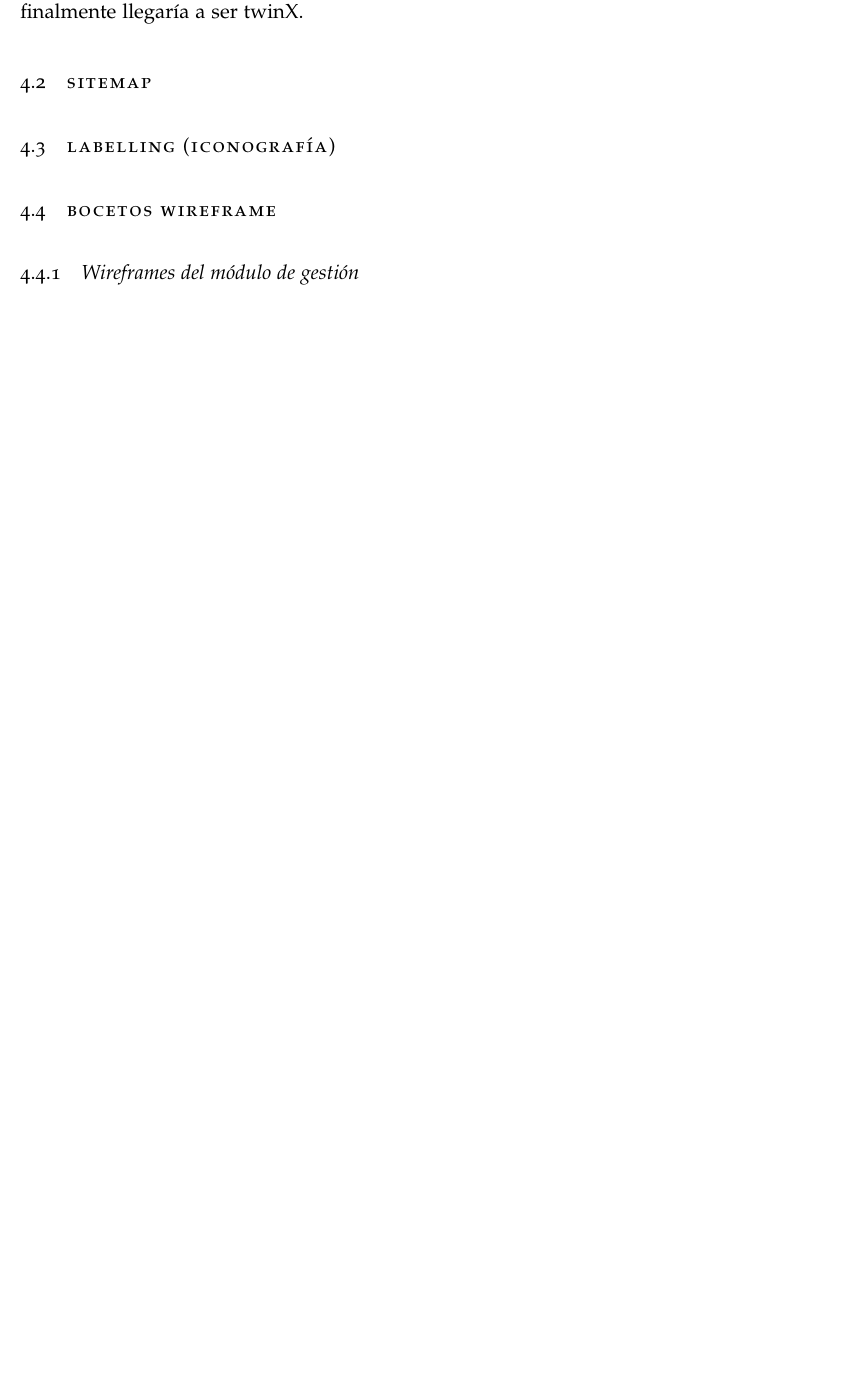
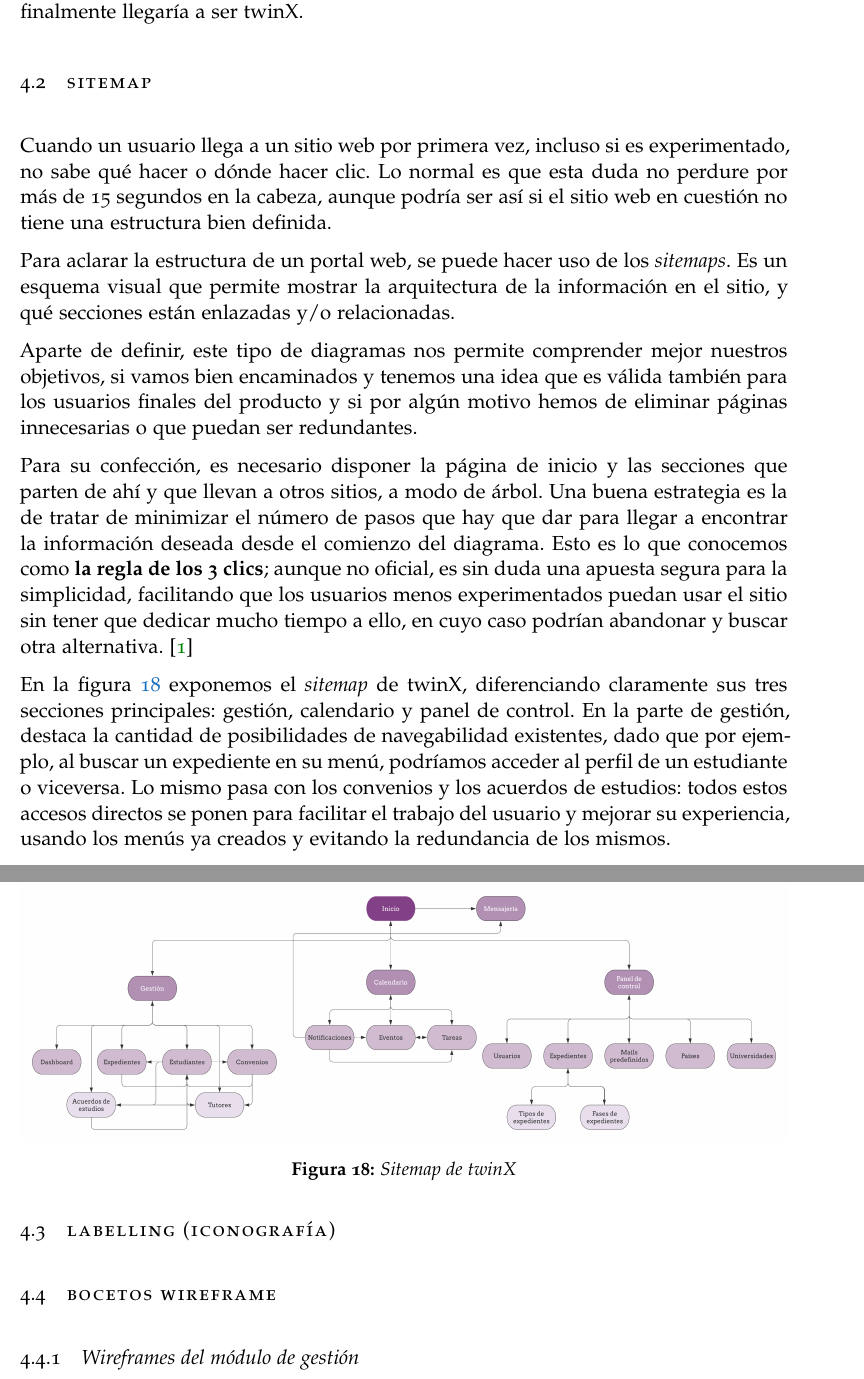
Before and after one commit to claudiolc/twinX, a LaTeX thesis (Memoria/main.tex, which reads Memoria/chapter4.tex): part of page 49 of 65 before the commit and two parts of pages 49 and 50 of 66 after it, the two joined at a grey line, cut so that both start at the same text, the shorter picture padded with empty space. Compiled offline with pdfLaTeX; a missing font is replaced by an installed copy or a similar font.

Commit message:
Añadido sitemap

```diff
--- a/Memoria/chapter4.tex
+++ b/Memoria/chapter4.tex
@@ -57,6 +57,25 @@ Tras la atenta observación de la matriz, podemos afirmar que las acciones que m
 Con esta matriz, además, justificamos que el contenido de la primera versión de twinX (descrito en la sección ~\ref{propuesta}), es suficiente para cubrir la mayoría de las necesidades esenciales del trabajo de un secretario de la ORI-FyL, lo que es uno de los objetivos principales de este proyecto, aunque sea tan solo un comienzo a lo que finalmente llegaría a ser twinX.
 
 \section{Sitemap}
+
+Cuando un usuario llega a un sitio web por primera vez, incluso si es experimentado, no sabe qué hacer o dónde hacer clic. Lo normal es que esta duda no perdure por más de 15 segundos en la cabeza, aunque podría ser así si el sitio web en cuestión no tiene una estructura bien definida.
+
+Para aclarar la estructura de un portal web, se puede hacer uso de los \textit{sitemaps}. Es un esquema visual que permite mostrar la arquitectura de la información en el sitio, y qué secciones están enlazadas y/o relacionadas.
+
+Aparte de definir, este tipo de diagramas nos permite comprender mejor nuestros objetivos, si vamos bien encaminados y tenemos una idea que es válida también para los usuarios finales del producto y si por algún motivo hemos de eliminar páginas innecesarias o que puedan ser redundantes.
+
+Para su confección, es necesario disponer la página de inicio y las secciones que parten de ahí y que llevan a otros sitios, a modo de árbol. Una buena estrategia es la de tratar de minimizar el número de pasos que hay que dar para llegar a encontrar la información deseada desde el comienzo del diagrama. Esto es lo que conocemos como \textbf{la regla de los 3 clics}; aunque no oficial, es sin duda una apuesta segura para la simplicidad, facilitando que los usuarios menos experimentados puedan usar el sitio sin tener que dedicar mucho tiempo a ello, en cuyo caso podrían abandonar y buscar otra alternativa. \cite{sitemap}
+
+\begin{figure}
+	\centering
+	\includegraphics[width=\textwidth]{img/sitemap}
+	\caption{Sitemap de twinX}
+	\label{fig:sitemap}
+\end{figure}
+
+En la figura \ref{fig:sitemap} exponemos el \textit{sitemap} de twinX, diferenciando claramente sus tres secciones principales: gestión, calendario y panel de control. En la parte de gestión, destaca la cantidad de posibilidades de navegabilidad existentes, dado que por ejemplo, al buscar un expediente en su menú, podríamos acceder al perfil de un estudiante o viceversa. Lo mismo pasa con los convenios y los acuerdos de estudios: todos estos accesos directos se ponen para facilitar el trabajo del usuario y mejorar su experiencia, usando los menús ya creados y evitando la redundancia de los mismos.
+
+
 \section{Labelling (iconografía)}
 \section{Bocetos wireframe}
 
```
Also changed, not shown: Memoria/bibliografia.bib (+15 -2 lines), Memoria/img/sitemap.png (added).
